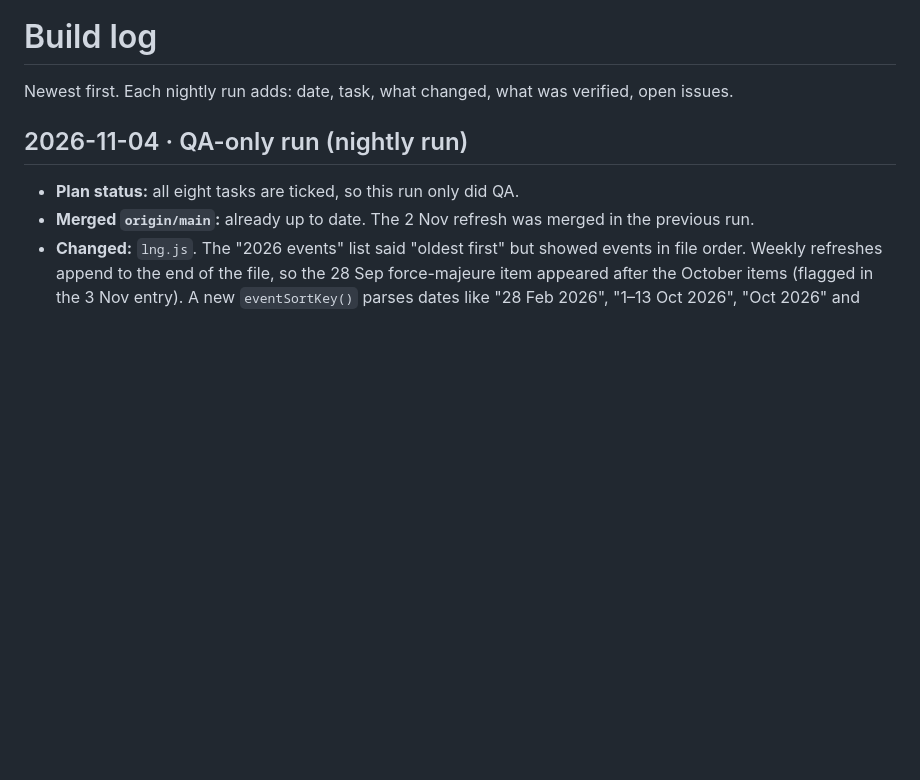
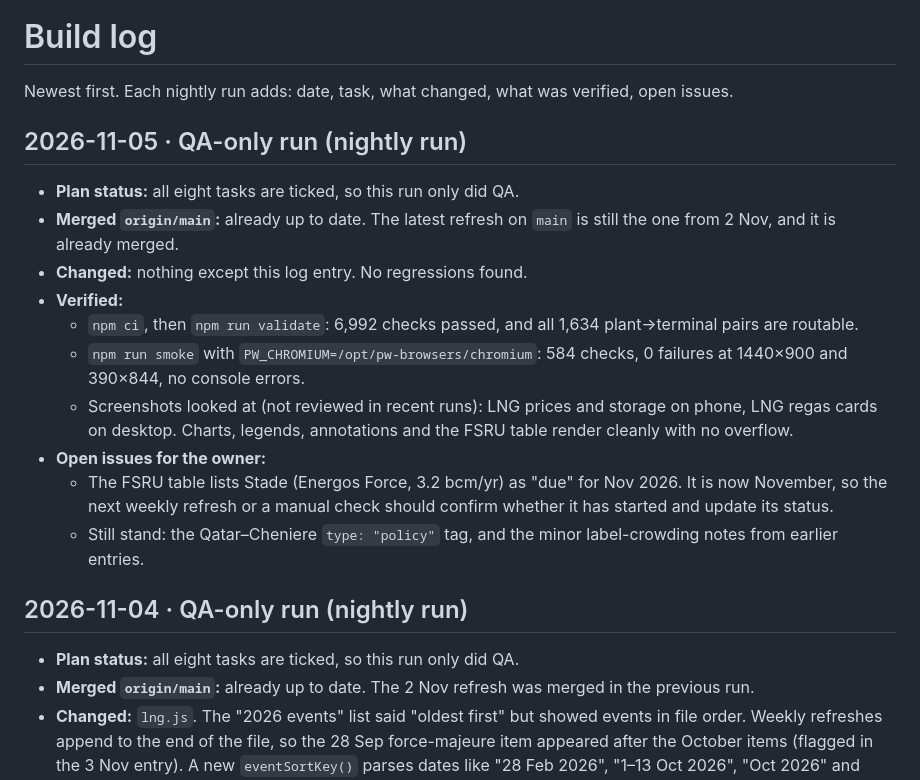
Before and after one commit to JskifterJ/trade-flow-disruptions, a Markdown page: docs/BUILD_LOG.md, the part around the change. Drawn GitHub-style; blank space fills up the shorter version.

Commit message:
QA-only nightly run 2026-11-05: validate + smoke green, log entry
Co-Authored-By: Claude Opus 5.5 <noreply@anthropic.com>
Claude-Session: https://claude.ai/code/session_01Bdhx5teLt8h8h6yhgGXi48

```diff
--- a/docs/BUILD_LOG.md
+++ b/docs/BUILD_LOG.md
@@ -1,6 +1,18 @@
 # Build log
 
 Newest first. Each nightly run adds: date, task, what changed, what was verified, open issues.
+
+## 2026-11-05 · QA-only run (nightly run)
+- **Plan status:** all eight tasks are ticked, so this run only did QA.
+- **Merged `origin/main`:** already up to date. The latest refresh on `main` is still the one from 2 Nov, and it is already merged.
+- **Changed:** nothing except this log entry. No regressions found.
+- **Verified:**
+  - `npm ci`, then `npm run validate`: 6,992 checks passed, and all 1,634 plant→terminal pairs are routable.
+  - `npm run smoke` with `PW_CHROMIUM=/opt/pw-browsers/chromium`: 584 checks, 0 failures at 1440×900 and 390×844, no console errors.
+  - Screenshots looked at (not reviewed in recent runs): LNG prices and storage on phone, LNG regas cards on desktop. Charts, legends, annotations and the FSRU table render cleanly with no overflow.
+- **Open issues for the owner:**
+  - The FSRU table lists Stade (Energos Force, 3.2 bcm/yr) as "due" for Nov 2026. It is now November, so the next weekly refresh or a manual check should confirm whether it has started and update its status.
+  - Still stand: the Qatar–Cheniere `type: "policy"` tag, and the minor label-crowding notes from earlier entries.
 
 ## 2026-11-04 · QA-only run (nightly run)
 - **Plan status:** all eight tasks are ticked, so this run only did QA.
```
